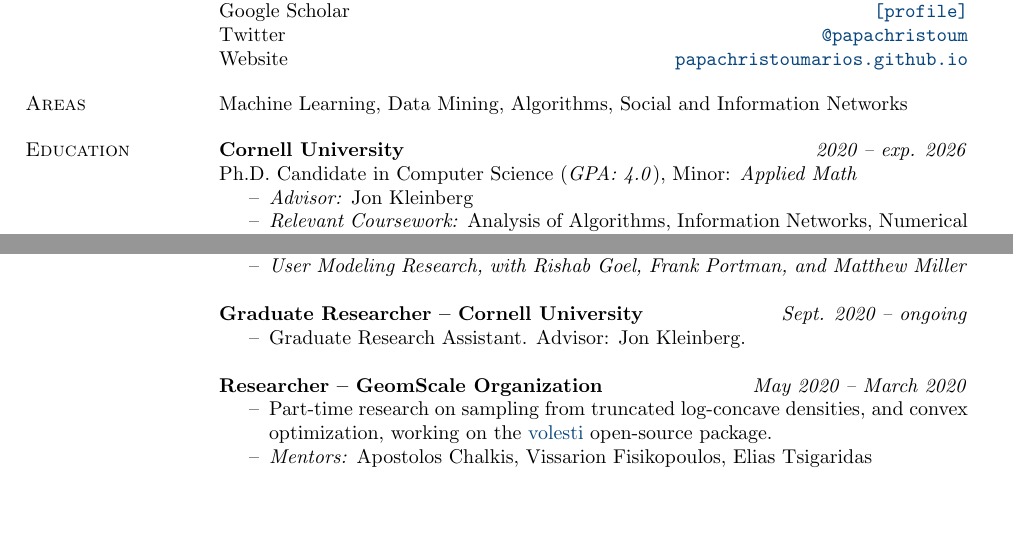
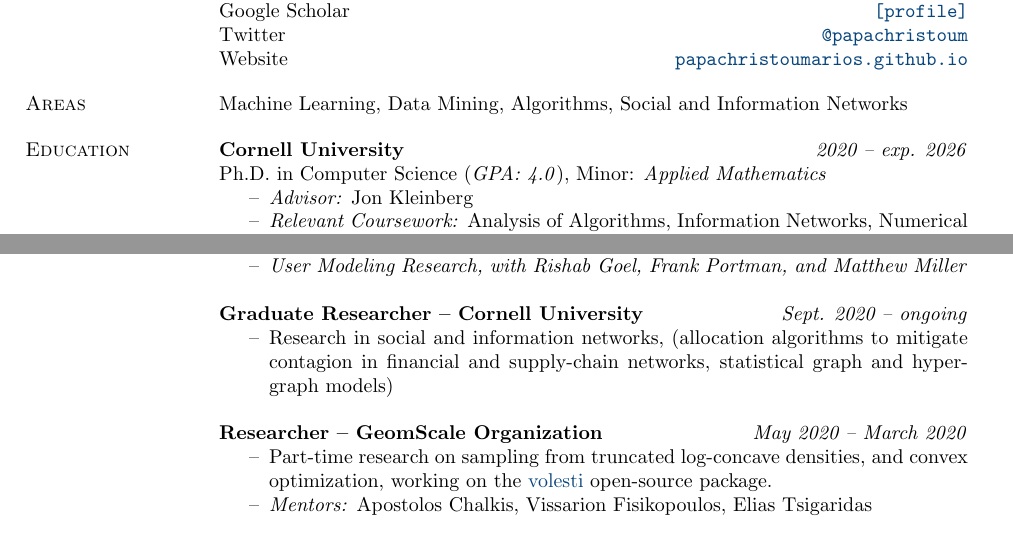
Before and after one commit to papachristoumarios/papachristoumarios.github.io, a LaTeX CV (cv/cv.tex): two parts of pages 1 and 2 of 3 before the commit and two parts of pages 1 and 2 of 4 after it, joined at a grey line, cut so that both start at the same text, the shorter picture padded with empty space. Compiled offline with pdfLaTeX.

Commit message:
Update cv

```diff
--- a/cv/cv.tex
+++ b/cv/cv.tex
@@ -58,7 +58,7 @@
 
 \section{Education}
 \field {Cornell University} {\emph{2020 -- exp. 2026}}
-Ph.D. Candidate in Computer Science (\emph{GPA: 4.0}), Minor: \emph{Applied Math}
+Ph.D. in Computer Science (\emph{GPA: 4.0}), Minor: \emph{Applied Mathematics}
 \begin{compactitem}
 \item[--] \emph{Advisor:} Jon Kleinberg
 %\emph{Committee:} Jon Kleinberg, Emma Pierson, Sid Banerjee
@@ -126,7 +126,7 @@
 
 \textbf{Graduate Researcher -- Cornell University} \hfill \emph{Sept. 2020 -- ongoing}
 \begin{compactitem}
-	\item[--] Graduate Research Assistant. Advisor: Jon Kleinberg.
+	\item[--] Research in social and information networks, (allocation algorithms to mitigate contagion in financial and supply-chain networks, statistical graph and hypergraph models)
 \end{compactitem}
 
 
```
Also changed, not shown: cv/cv.pdf.
